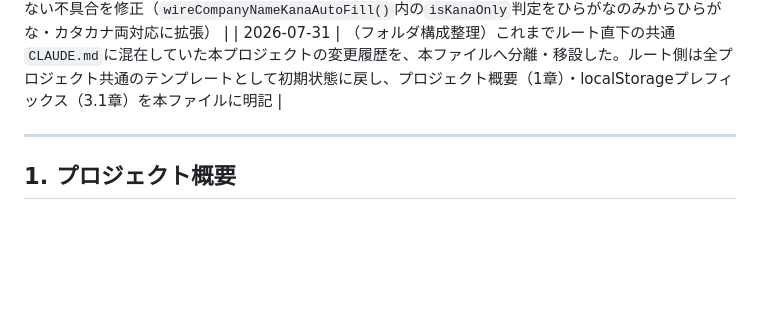
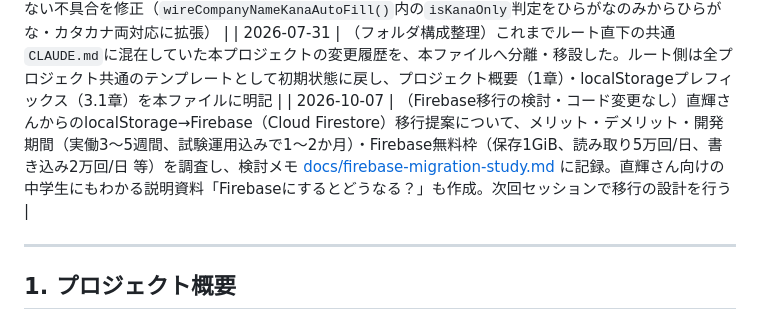
Before and after one commit to speciale0517/kenzauto-invoice, a Markdown page: CLAUDE.md, the part around the change. Drawn GitHub-style; blank space fills up the shorter version.

Commit message:
docs: Firebase移行の検討結果を記録（次回セッションで設計）
Co-Authored-By: Claude Opus 5.5 <noreply@anthropic.com>
Claude-Session: https://claude.ai/code/session_016UH3Dd6SLwAHiCCR3X5z1F

```diff
--- a/CLAUDE.md
+++ b/CLAUDE.md
@@ -25,6 +25,7 @@
 | 2026-07-30 | （ケンズオート受付・整備担当者サジェストの同種残留修正）会社名サジェストと同じ「候補を選ぶまで他の欄に移動しても開いたままになる」不具合が`wireStaffSuggest()`（受付担当者`f-uketsuke-tanto`・整備担当者`f-seibi-tanto`で共用）にもあったため、同じ`blur`（フォーカスが外れたら候補ボックスを閉じる）＋`mousedown`時の`preventDefault()`（クリック選択時にblurが先に発生して閉じてしまうのを防ぐ）ガードを追加。共用関数のため1箇所の修正で受付・整備担当者の両方に反映される |
 | 2026-07-30 | （ケンズオート第14回修正・静的バグチェック指摘の3件を修正）①顧客カルテ・車検リマインド画面の計8箇所（顧客一覧の車両タグ・顧客カード、顧客／車両削除ボタン、車両追加ボタン、車両タブ、車検リマインドのSMS/メール/LINE/コピーボタン）で、onclick属性へのid直接組み込みによるバックアップJSON経由のXSS脆弱性（細工したidを含むバックアップを復元すると任意コードが実行され得る問題）を解消し、第3回修正の伝票No・検索文字列と同じdata属性＋addEventListenerのイベント委譲方式に統一（`#cust-list-pane`に新規委譲リスナーを追加、`#cust-detail-pane`の既存委譲リスナーをid系アクションにも対応するよう拡張、`#reminder-body`に新規委譲リスナーを追加）。②会社名欄から既存顧客をサジェスト選択した直後に名前欄を別人名へ書き換えて「＋新規登録」を押すと、新規顧客が作られず元の顧客が誤って改名されてしまう不具合を修正（`registerNewCustomerInline()`が「直前に自分自身が新規発行したコードか」を新設の`inlineRegisteredCode`で判定するよう変更し、`pickCustomer()`・`clearFormForRetry()`・「＋新規作成」ボタン・`loadInvoiceToForm()`の4箇所でリセット）。③会社名（個人名）欄のかな自動入力機能で、IME予測変換によりカタカナ候補（濁点・半濁点付き等）を選択して確定した場合に読みが反映されない不具合を修正（`wireCompanyNameKanaAutoFill()`内の`isKanaOnly`判定をひらがなのみからひらがな・カタカナ両対応に拡張） |
 | 2026-07-31 | （フォルダ構成整理）これまでルート直下の共通`CLAUDE.md`に混在していた本プロジェクトの変更履歴を、本ファイルへ分離・移設した。ルート側は全プロジェクト共通のテンプレートとして初期状態に戻し、プロジェクト概要（1章）・localStorageプレフィックス（3.1章）を本ファイルに明記 |
+| 2026-10-07 | （Firebase移行の検討・コード変更なし）直輝さんからのlocalStorage→Firebase（Cloud Firestore）移行提案について、メリット・デメリット・開発期間（実働3〜5週間、試験運用込みで1〜2か月）・Firebase無料枠（保存1GiB、読み取り5万回/日、書き込み2万回/日 等）を調査し、検討メモ [docs/firebase-migration-study.md](docs/firebase-migration-study.md) に記録。直輝さん向けの中学生にもわかる説明資料「Firebaseにするとどうなる？」も作成。次回セッションで移行の設計を行う |
 
 ---
 
```
Also changed, not shown: docs/firebase-migration-study.md (added, +86 -0 lines).
